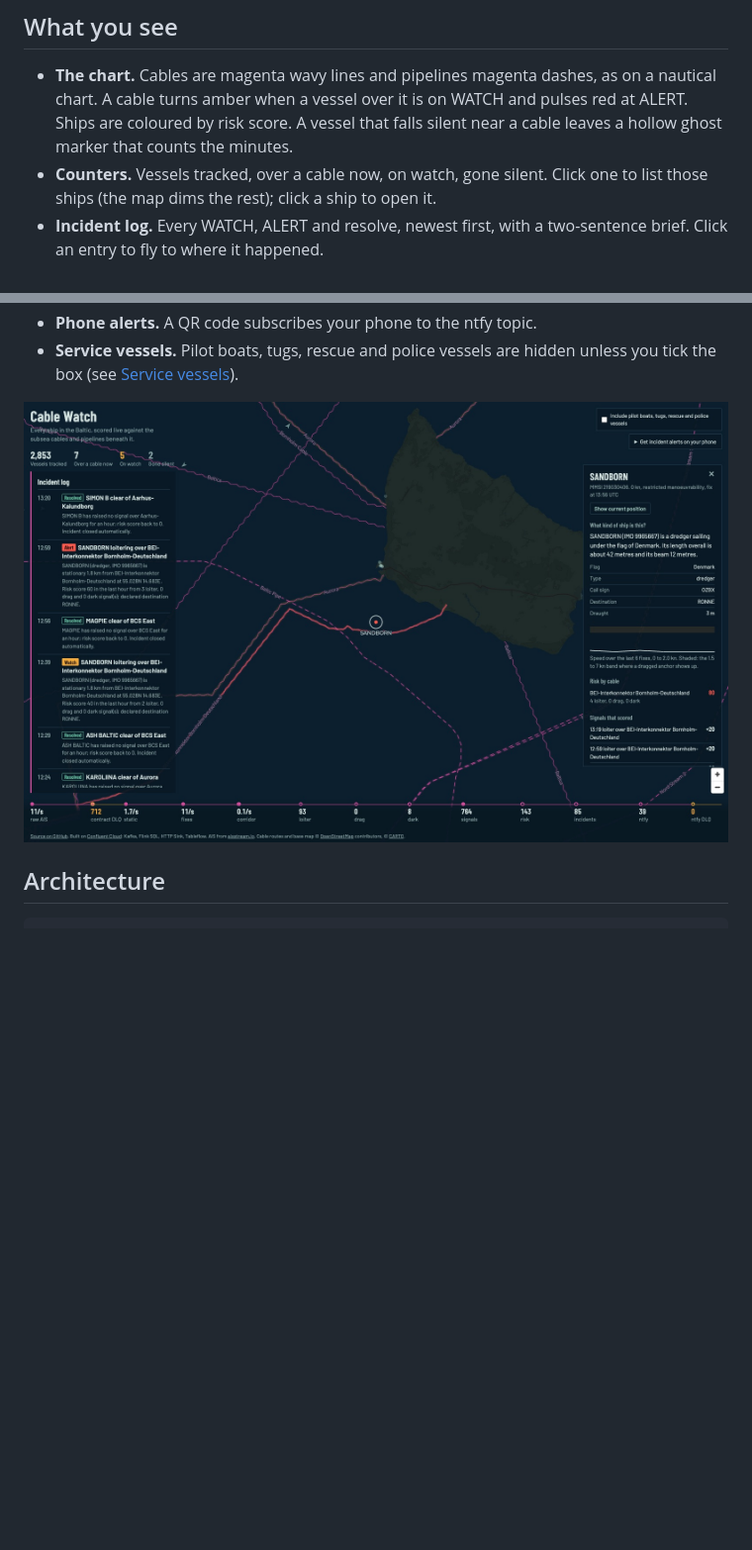
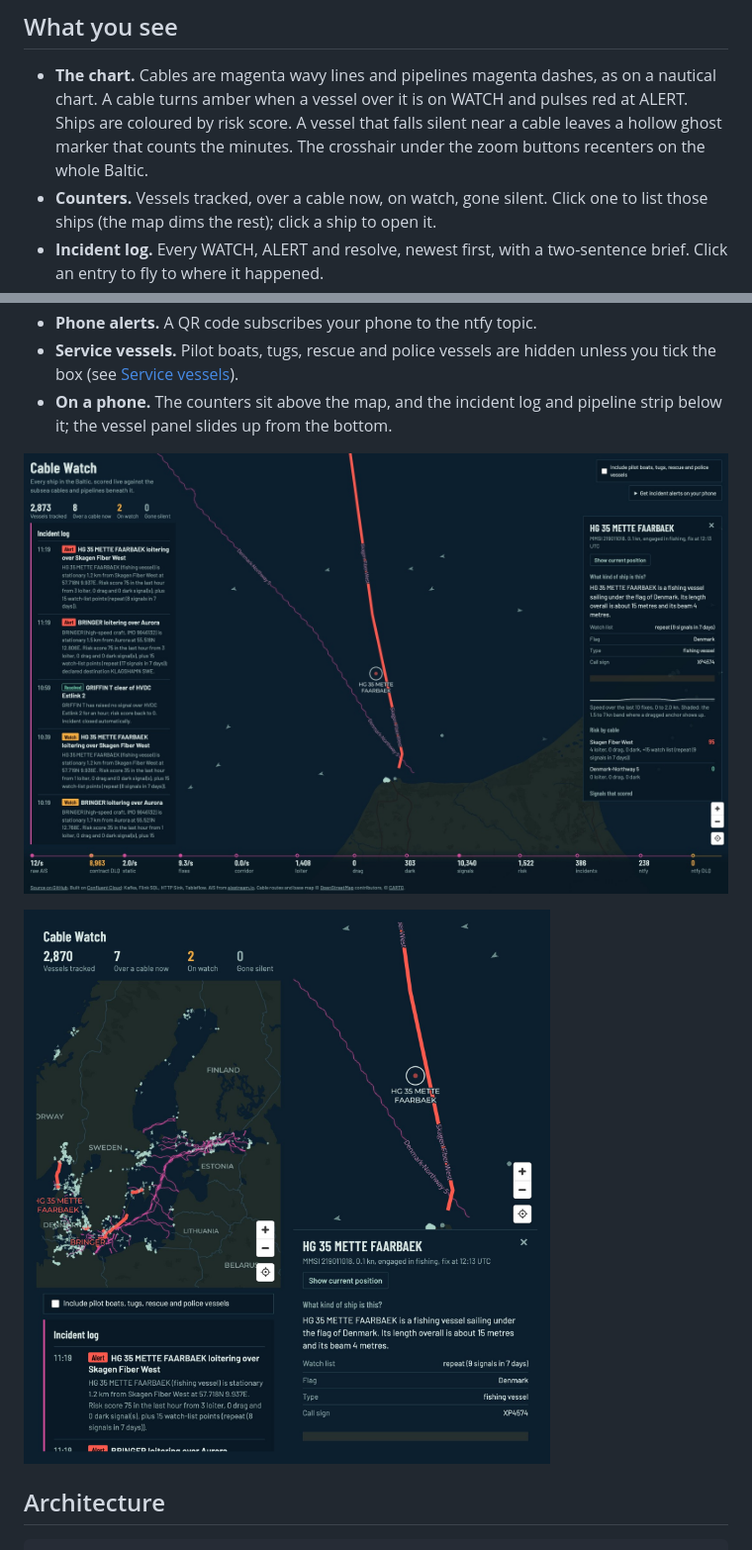
Before and after one commit to MosheBlumbergX/cableWatch, a Markdown page: README.md, 2 parts joined by grey strips. Shown at 99% size. Drawn GitHub-style; pictures changed too: docs/mobile.jpg (added), docs/vessel-panel.jpg; blank space fills up the shorter version.

```diff
--- a/README.md
+++ b/README.md
@@ -35,6 +35,7 @@ Confluent is the AIS producer and the web page.
   as on a nautical chart. A cable turns amber when a vessel over it is on WATCH
   and pulses red at ALERT. Ships are coloured by risk score. A vessel that falls
   silent near a cable leaves a hollow ghost marker that counts the minutes.
+  The crosshair under the zoom buttons recenters on the whole Baltic.
 - **Counters.** Vessels tracked, over a cable now, on watch, gone silent. Click
   one to list those ships (the map dims the rest); click a ship to open it.
 - **Incident log.** Every WATCH, ALERT and resolve, newest first, with a
@@ -48,8 +49,12 @@ Confluent is the AIS producer and the web page.
 - **Phone alerts.** A QR code subscribes your phone to the ntfy topic.
 - **Service vessels.** Pilot boats, tugs, rescue and police vessels are hidden
   unless you tick the box (see [Service vessels](#service-vessels)).
+- **On a phone.** The counters sit above the map, and the incident log and
+  pipeline strip below it; the vessel panel slides up from the bottom.
 
 ![Vessel panel: what kind of ship this is, its flag and dimensions, its speed, and the signals that scored](docs/vessel-panel.jpg)
+
+![On a phone: counters above the map, the incident log below it, and the vessel panel as a bottom sheet](docs/mobile.jpg)
 
 ## Architecture
 
```
Also changed, not shown: docs/dashboard.jpg, 2 other files.
